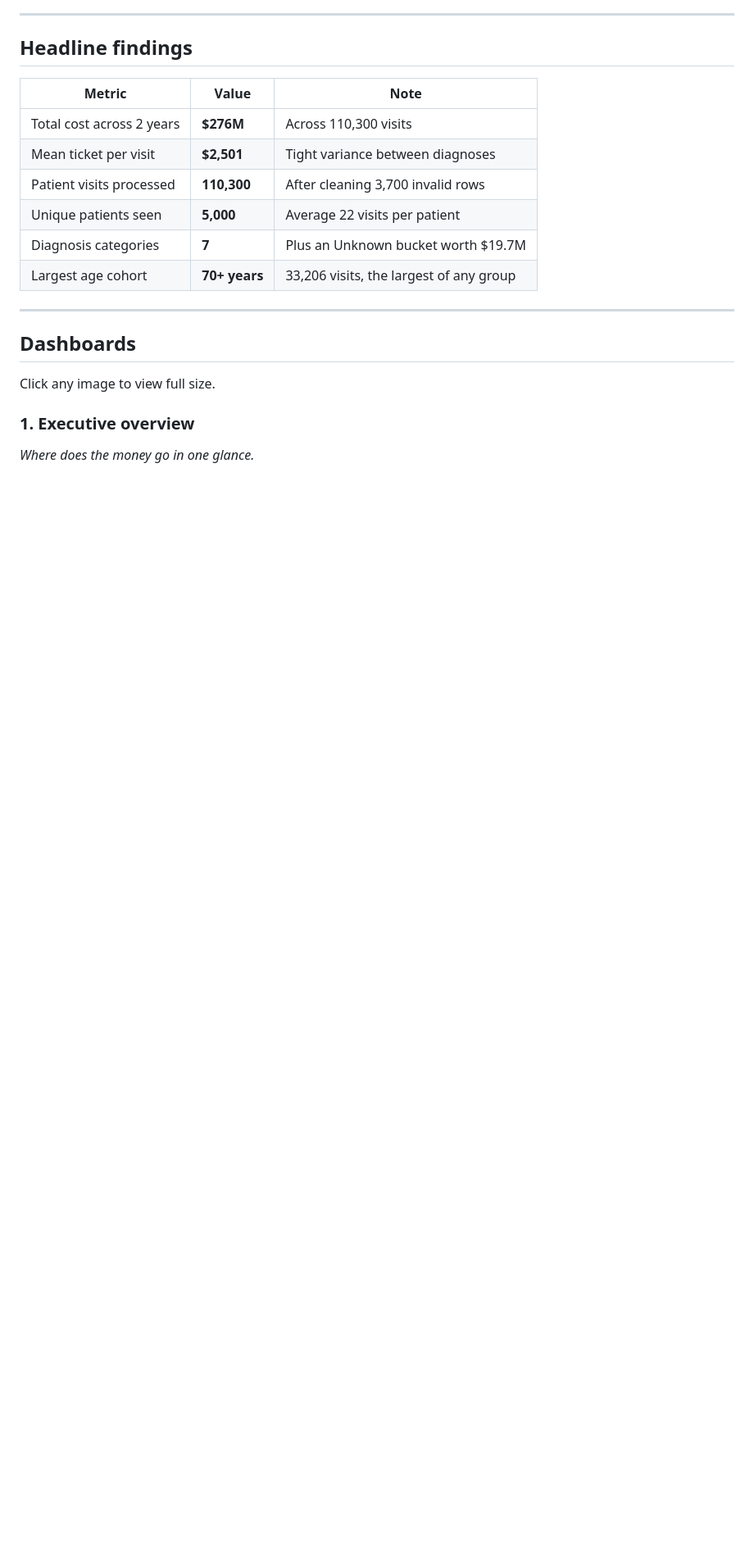
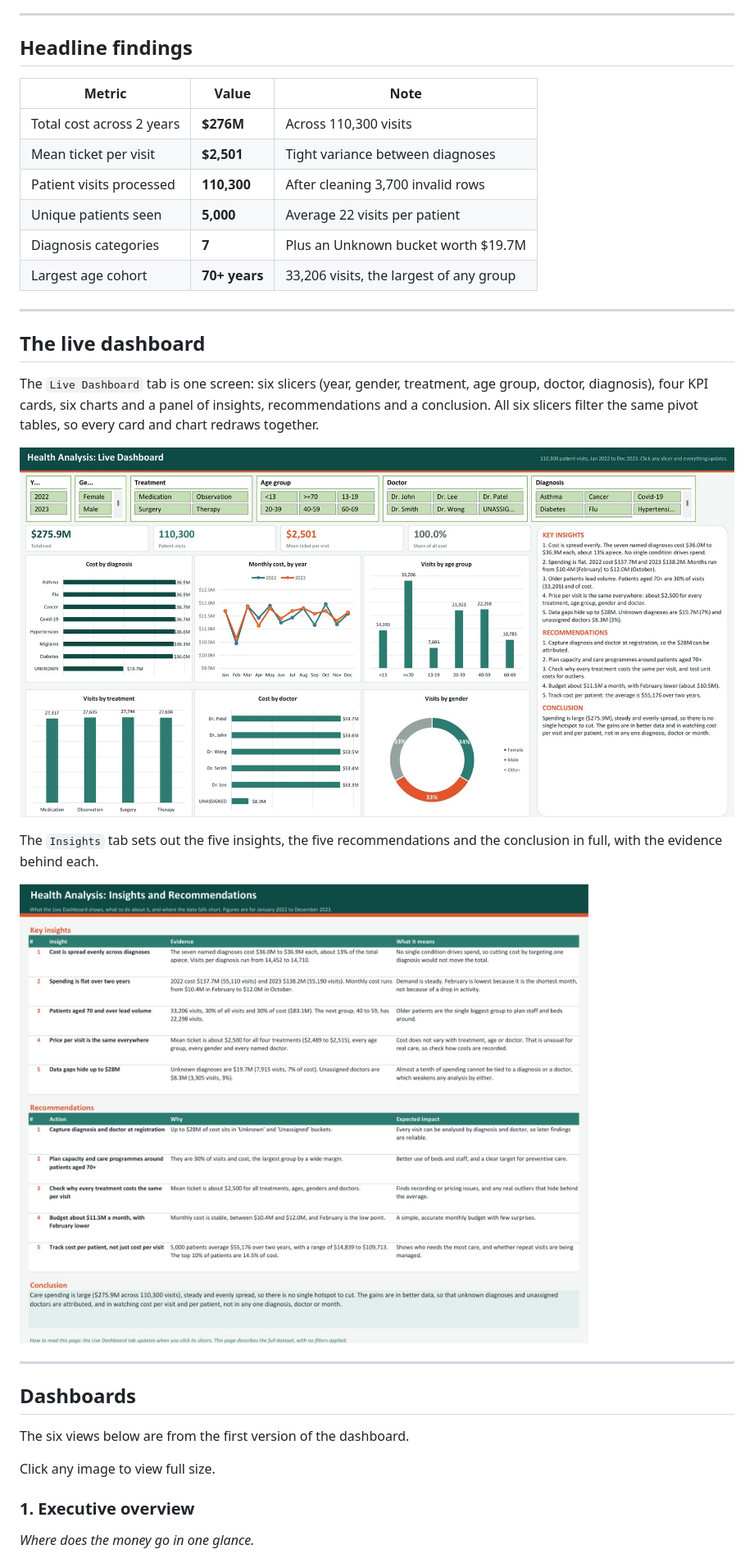
Before and after one commit to bihbrandysango-cloud/Health-Analysis-Excel, a Markdown page: README.md, the part around one of its changes. Shown at 82% size. Rendered like a GitHub page; pictures changed too: docs/screenshots/07-live-dashboard.jpg (added), docs/screenshots/08-insights-and-recommendations.jpg (added), docs/screenshots/hero.jpg; blank space fills up the shorter version.

```diff
--- a/README.md
+++ b/README.md
@@ -64,7 +65,21 @@ The dataset spans January 2022 to December 2023 and tracks 5,000 unique patients
 
 ---
 
+## The live dashboard
+
+The `Live Dashboard` tab is one screen: six slicers (year, gender, treatment, age group, doctor, diagnosis), four KPI cards, six charts and a panel of insights, recommendations and a conclusion. All six slicers filter the same pivot tables, so every card and chart redraws together.
+
+![Live dashboard](docs/screenshots/07-live-dashboard.jpg)
+
+The `Insights` tab sets out the five insights, the five recommendations and the conclusion in full, with the evidence behind each.
+
+![Insights and recommendations](docs/screenshots/08-insights-and-recommendations.jpg)
+
+---
+
 ## Dashboards
+
+The six views below are from the first version of the dashboard.
 
 Click any image to view full size.
 
```
Also changed, not shown: other parts of README.md (+33 -23 lines), 2 other files.
